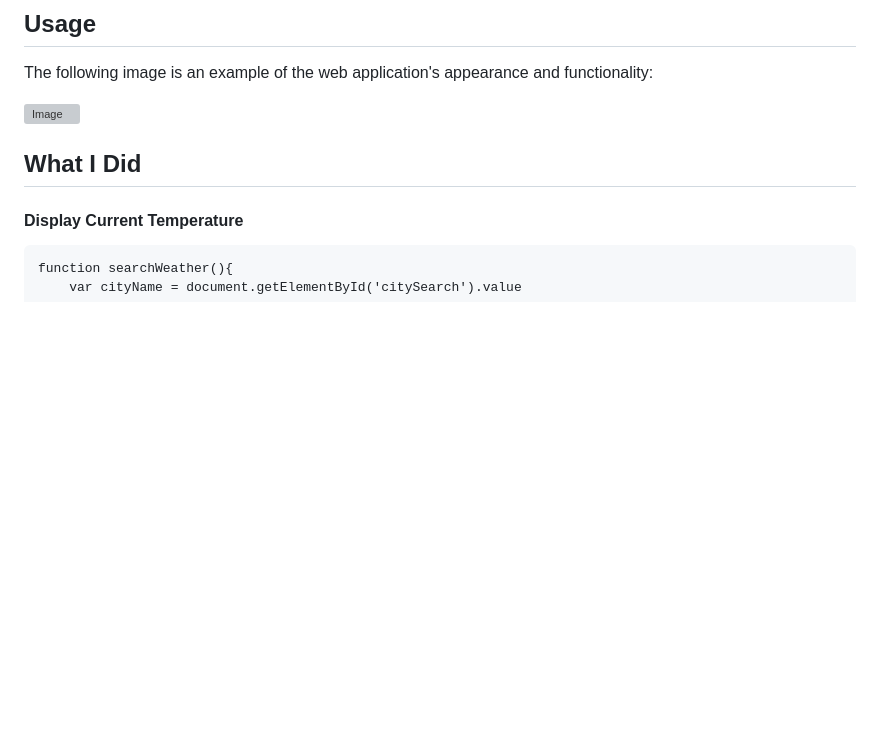
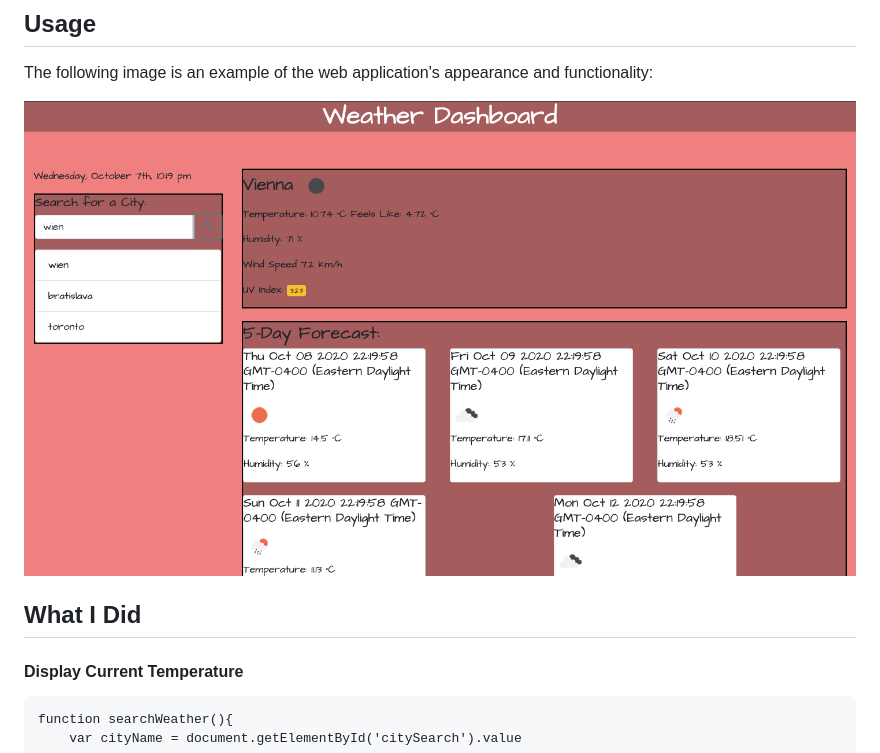
Before and after one commit to scaredofseagles/06-Homework, a Markdown page: README.md, the part around the change printed below. Drawn GitHub-style; pictures changed too: Assets/weather-dashboard-screenshot.png (added); blank space fills up the shorter version; grey boxes are pictures that could not be loaded.

```diff
--- a/README.md
+++ b/README.md
@@ -27,7 +27,7 @@ As a weather dashboard, I needed to display the temperature as well as humidity,
 
 The following image is an example of the web application's appearance and functionality:
 
-![Image]()
+![Image](Assets/weather-dashboard-screenshot.png)
 
 ## What I Did
 
```
Also changed, not shown: other parts of README.md (+1 -1 lines).
